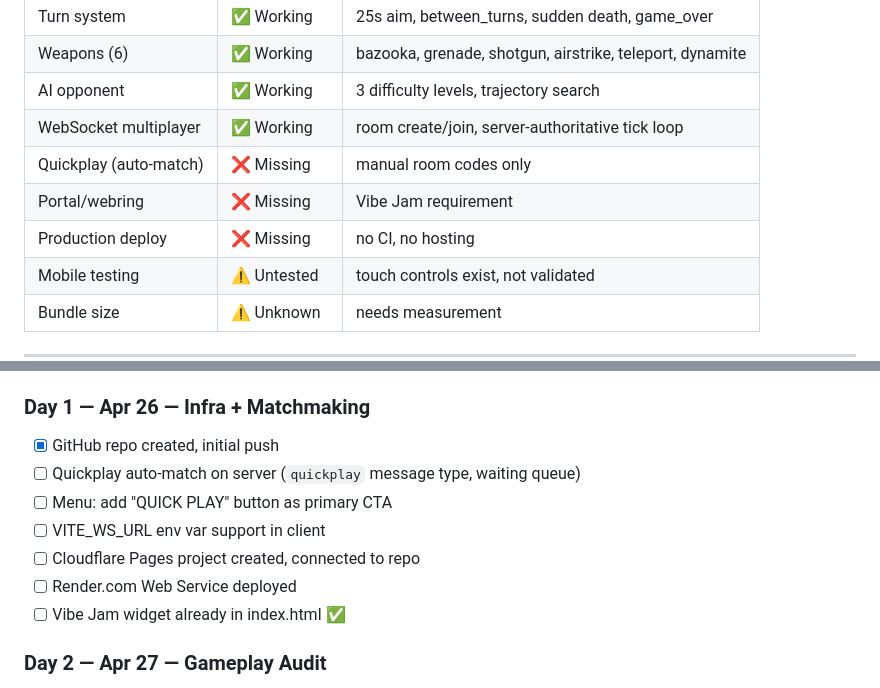
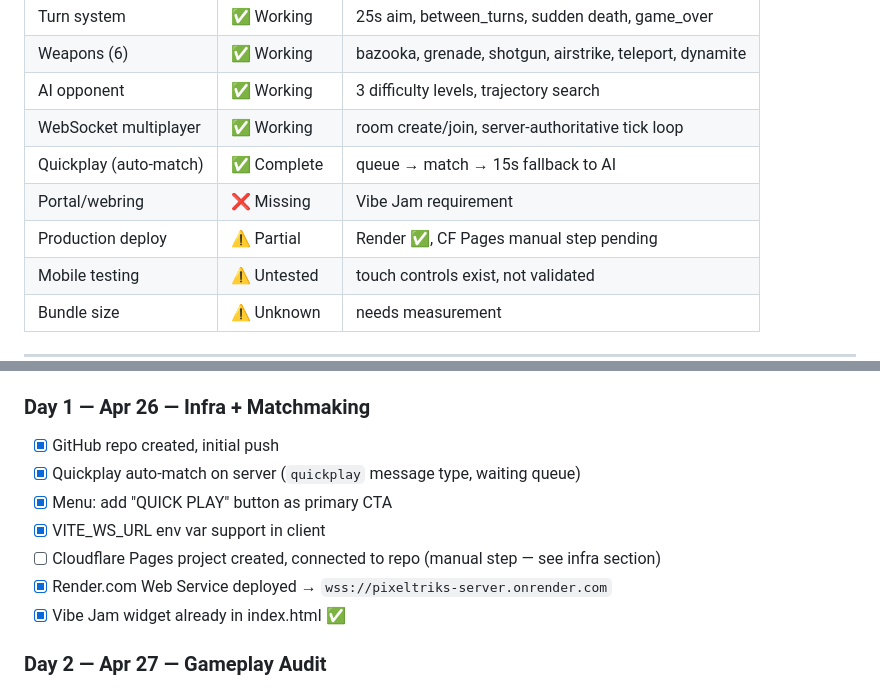
Before and after one commit to JoeyCacciatore3/pixeltriks, a Markdown page: ROADMAP.md, 2 parts joined by grey strips. Drawn GitHub-style.

Commit message:
Mark Render deploy live, update Day 1 checklist
wss://pixeltriks-server.onrender.com is live via API-created service.
CF Pages still needs manual GitHub connection in dashboard.

Co-Authored-By: Claude Sonnet 4.6 <noreply@anthropic.com>

```diff
--- a/ROADMAP.md
+++ b/ROADMAP.md
@@ -14,9 +14,9 @@
 | Weapons (6) | ✅ Working | bazooka, grenade, shotgun, airstrike, teleport, dynamite |
 | AI opponent | ✅ Working | 3 difficulty levels, trajectory search |
 | WebSocket multiplayer | ✅ Working | room create/join, server-authoritative tick loop |
-| Quickplay (auto-match) | ❌ Missing | manual room codes only |
+| Quickplay (auto-match) | ✅ Complete | queue → match → 15s fallback to AI |
 | Portal/webring | ❌ Missing | Vibe Jam requirement |
-| Production deploy | ❌ Missing | no CI, no hosting |
+| Production deploy | ⚠️ Partial | Render ✅, CF Pages manual step pending |
 | Mobile testing | ⚠️ Untested | touch controls exist, not validated |
 | Bundle size | ⚠️ Unknown | needs measurement |
 
@@ -64,12 +64,12 @@ const wsUrl = import.meta.env.VITE_WS_URL
 ### Day 1 — Apr 26 — Infra + Matchmaking
 
 - [x] GitHub repo created, initial push
-- [ ] Quickplay auto-match on server (`quickplay` message type, waiting queue)
-- [ ] Menu: add "QUICK PLAY" button as primary CTA
-- [ ] VITE_WS_URL env var support in client
-- [ ] Cloudflare Pages project created, connected to repo
-- [ ] Render.com Web Service deployed
-- [ ] Vibe Jam widget already in index.html ✅
+- [x] Quickplay auto-match on server (`quickplay` message type, waiting queue)
+- [x] Menu: add "QUICK PLAY" button as primary CTA
+- [x] VITE_WS_URL env var support in client
+- [ ] Cloudflare Pages project created, connected to repo (manual step — see infra section)
+- [x] Render.com Web Service deployed → `wss://pixeltriks-server.onrender.com`
+- [x] Vibe Jam widget already in index.html ✅
 
 ### Day 2 — Apr 27 — Gameplay Audit
 
```
